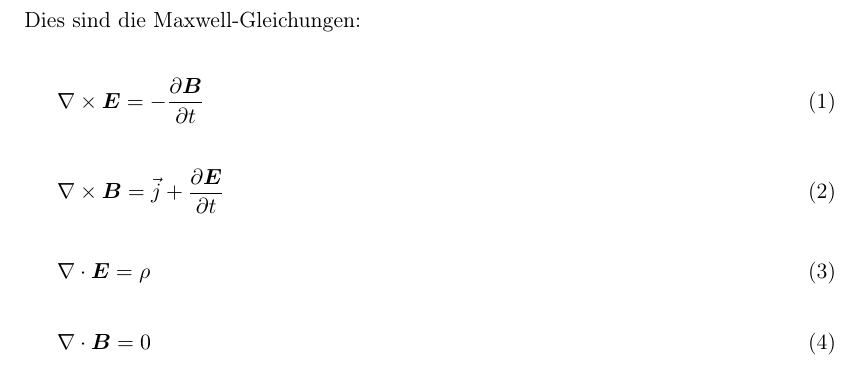
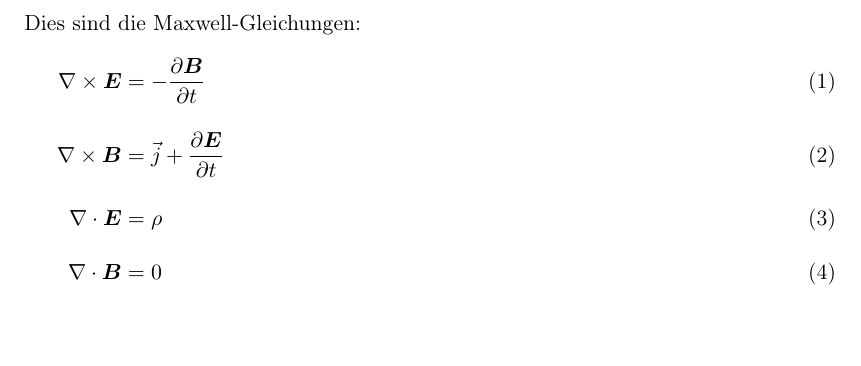
Before and after one commit to beikerta/LaTex-Course, a LaTeX problem sheet (LaTeX-Kurs/Uebung_02/uebung2.1_beikert_huehn_patzig.tex): part of the page, cut so that both start at the same text, the shorter picture padded with empty space. Compiled offline with pdfLaTeX.

Commit message:
style-änderungen

```diff
--- a/LaTeX-Kurs/Uebung_02/uebung2.1_beikert_huehn_patzig.tex
+++ b/LaTeX-Kurs/Uebung_02/uebung2.1_beikert_huehn_patzig.tex
@@ -20,20 +20,14 @@
 \begin{document}
 
 Dies sind die Maxwell-Gleichungen:
-
+\begin{spreadlines}{\baselineskip}
 \begin{align}
-\nabla \times \boldsymbol{E} = -\frac{\partial  \boldsymbol{B}}{\partial t}
+	\nabla \times \boldsymbol{E} &= -\frac{\partial  \boldsymbol{B}}{\partial t} \\
+	\nabla \times \boldsymbol{B} &= \vec{j} + \frac{\partial  \boldsymbol{E}}{\partial t} \\
+	\nabla \cdot \boldsymbol{E} &= \rho \\
+	\nabla \cdot \boldsymbol{B} &= 0
 \end{align}
-\begin{align}
-\nabla \times \boldsymbol{B} = \vec{j} + \frac{\partial  \boldsymbol{E}}{\partial t}
-\end{align}
-\begin{align}
-\nabla \cdot \boldsymbol{E} = \rho
-\end{align}
-\begin{align}
-\nabla \cdot \boldsymbol{B} = 0
-\end{align}
-
+\end{spreadlines}
 
 
 \end{document}
```
